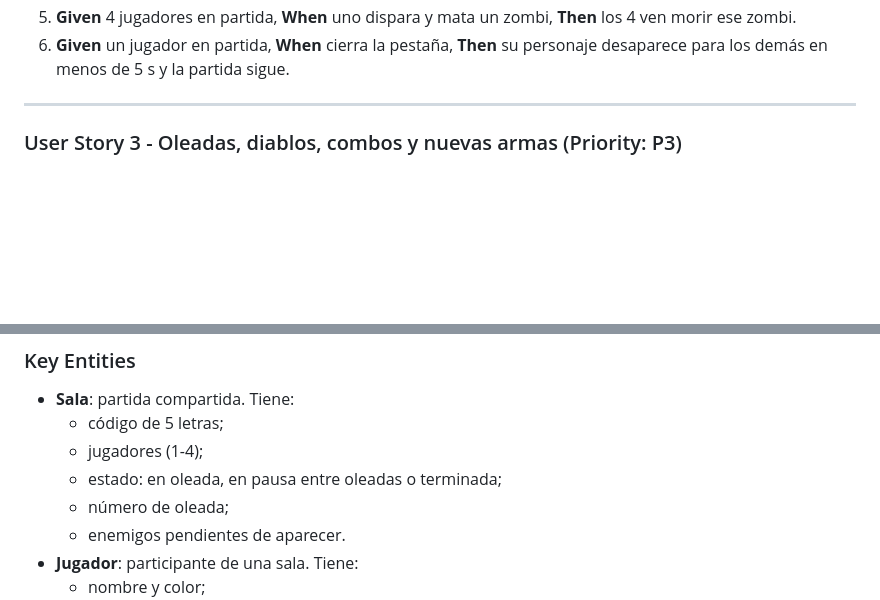
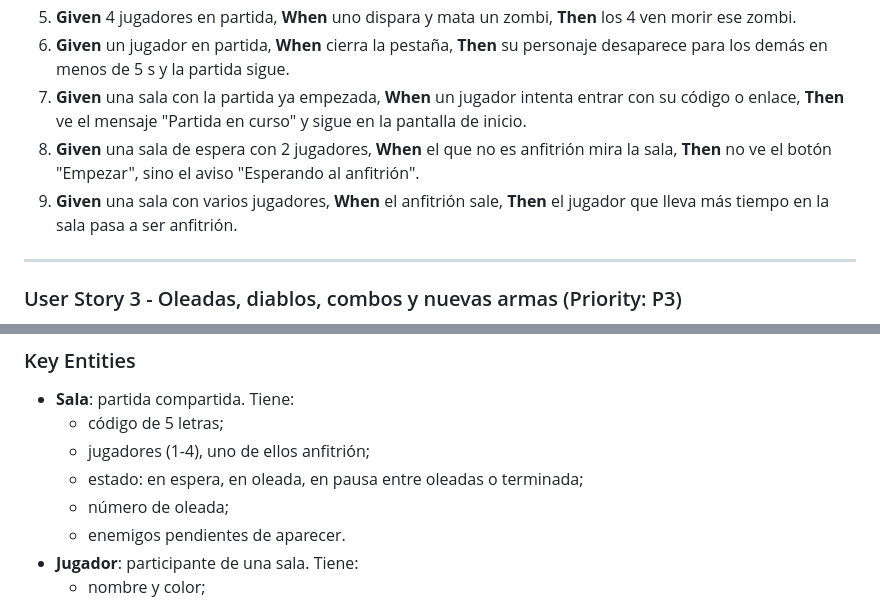
Before and after one commit to alexg1t/survbox, a Markdown page: specs/001-coop-zombie-survival/spec.md, 2 parts joined by grey strips. Rendered like a GitHub page; blank space fills up the shorter version.

```diff
--- a/specs/001-coop-zombie-survival/spec.md
+++ b/specs/001-coop-zombie-survival/spec.md
@@ -69,6 +89,12 @@ movimientos.
    morir ese zombi.
 6. **Given** un jugador en partida, **When** cierra la pestaña, **Then** su personaje desaparece
    para los demás en menos de 5 s y la partida sigue.
+7. **Given** una sala con la partida ya empezada, **When** un jugador intenta entrar con su
+   código o enlace, **Then** ve el mensaje "Partida en curso" y sigue en la pantalla de inicio.
+8. **Given** una sala de espera con 2 jugadores, **When** el que no es anfitrión mira la sala,
+   **Then** no ve el botón "Empezar", sino el aviso "Esperando al anfitrión".
+9. **Given** una sala con varios jugadores, **When** el anfitrión sale, **Then** el jugador que
+   lleva más tiempo en la sala pasa a ser anfitrión.
 
 ---
 
@@ -321,8 +357,8 @@ puntuaciones, y al reiniciar ambos vuelven a la oleada 1.
 
 - **Sala**: partida compartida. Tiene:
   - código de 5 letras;
-  - jugadores (1-4);
-  - estado: en oleada, en pausa entre oleadas o terminada;
+  - jugadores (1-4), uno de ellos anfitrión;
+  - estado: en espera, en oleada, en pausa entre oleadas o terminada;
   - número de oleada;
   - enemigos pendientes de aparecer.
 - **Jugador**: participante de una sala. Tiene:
```
Also changed, not shown: other parts of specs/001-coop-zombie-survival/spec.md (+64 -34 lines).
